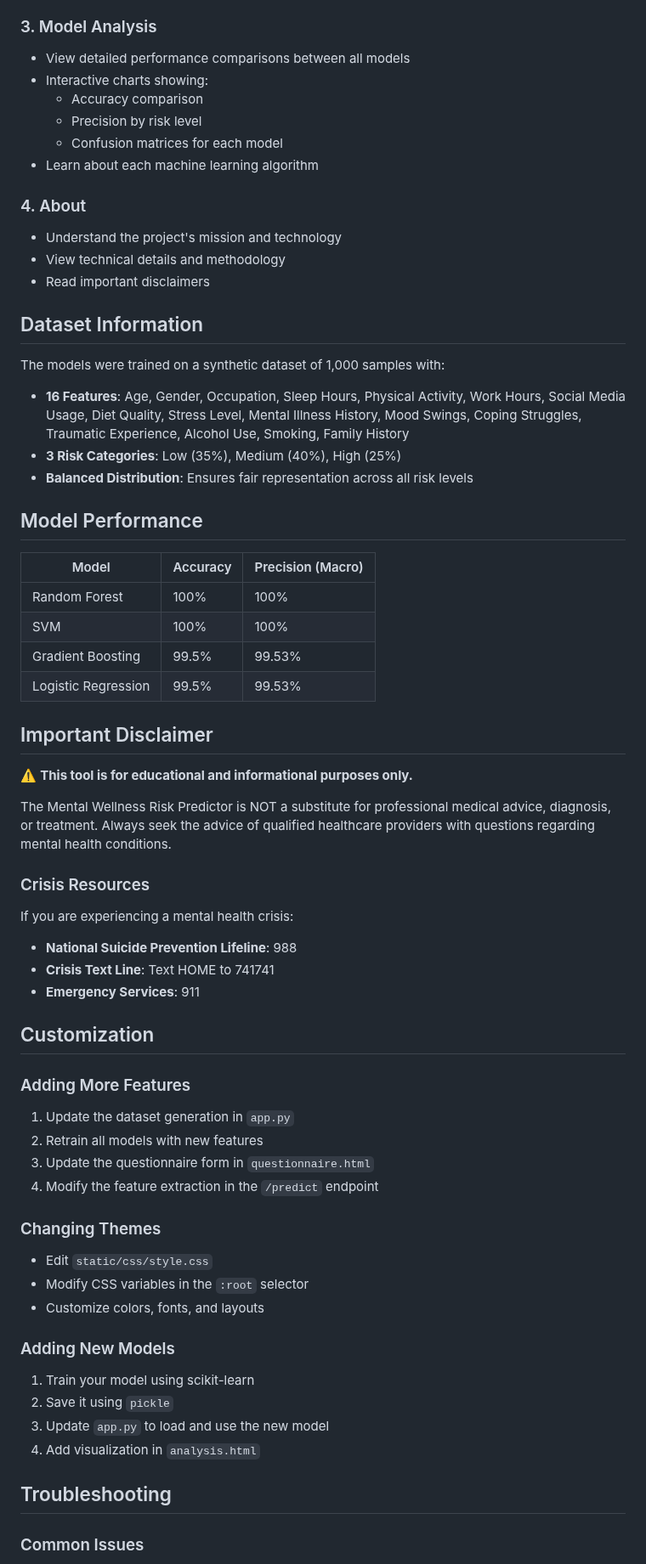
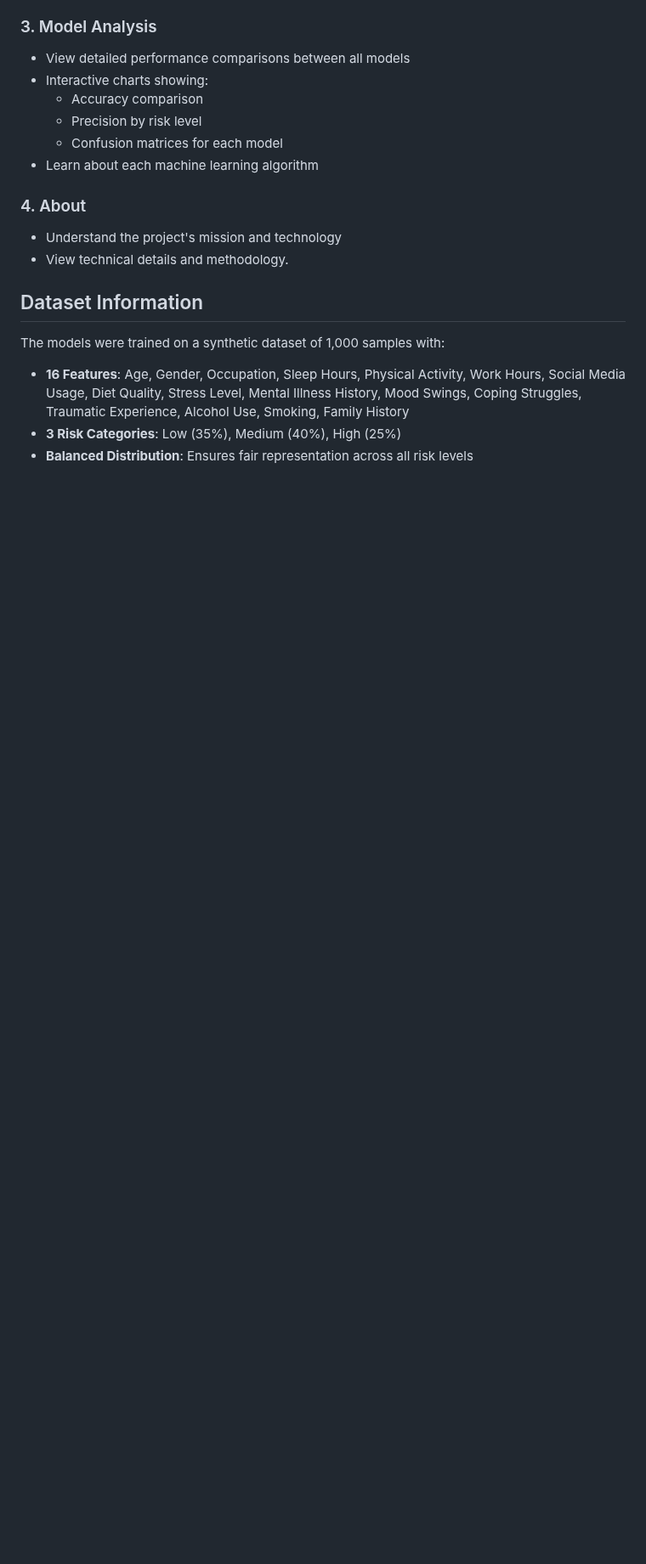
Before and after one commit to PillariSravya28/Mental_Wellness_Risk_Predictor, a Markdown page: README.md, the part around one of its changes. Shown at 85% size. GitHub-like rendering; blank space fills up the shorter version.

```diff
--- a/README.md
+++ b/README.md
@@ -126,8 +126,7 @@ Enhanced_Mental_Wellness_Predictor/
 
 ### 4. About
 - Understand the project's mission and technology
-- View technical details and methodology
-- Read important disclaimers
+- View technical details and methodology.
 
 ## Dataset Information
 
@@ -136,47 +135,3 @@ The models were trained on a synthetic dataset of 1,000 samples with:
 - **3 Risk Categories**: Low (35%), Medium (40%), High (25%)
 - **Balanced Distribution**: Ensures fair representation across all risk levels
 
-## Model Performance
-
-| Model | Accuracy | Precision (Macro) |
-|-------|----------|-------------------|
-| Random Forest | 100% | 100% |
-| SVM | 100% | 100% |
-| Gradient Boosting | 99.5% | 99.53% |
-| Logistic Regression | 99.5% | 99.53% |
-
-## Important Disclaimer
-
-⚠️ **This tool is for educational and informational purposes only.**
-
-The Mental Wellness Risk Predictor is NOT a substitute for professional medical advice, diagnosis, or treatment. Always seek the advice of qualified healthcare providers with questions regarding mental health conditions.
-
-### Crisis Resources
-If you are experiencing a mental health crisis:
-- **National Suicide Prevention Lifeline**: 988
-- **Crisis Text Line**: Text HOME to 741741
-- **Emergency Services**: 911
-
-## Customization
-
-### Adding More Features
-1. Update the dataset generation in `app.py`
-2. Retrain all models with new features
-3. Update the questionnaire form in `questionnaire.html`
-4. Modify the feature extraction in the `/predict` endpoint
-
-### Changing Themes
-- Edit `static/css/style.css`
-- Modify CSS variables in the `:root` selector
-- Customize colors, fonts, and layouts
-
-### Adding New Models
-1. Train your model using scikit-learn
-2. Save it using `pickle`
-3. Update `app.py` to load and use the new model
-4. Add visualization in `analysis.html`
-
-## Troubleshooting
-
-### Common Issues
-
```
Also changed, not shown: other parts of README.md (+0 -38 lines).
